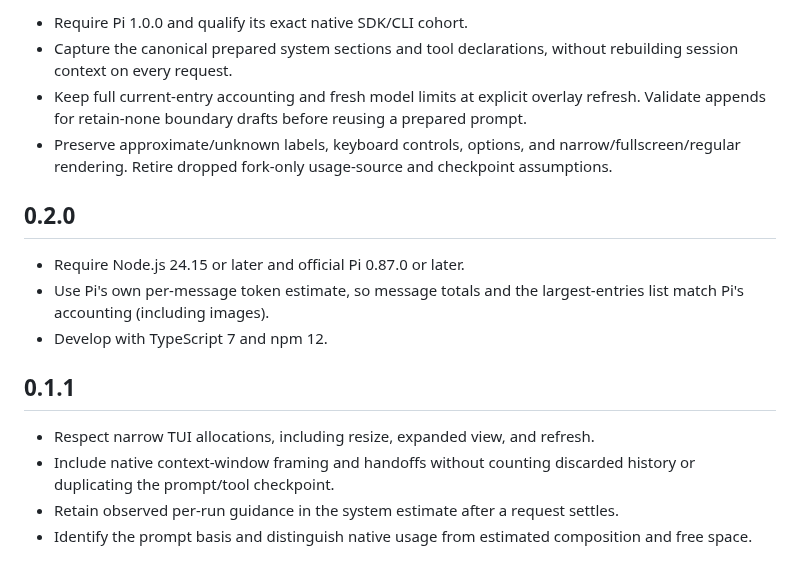
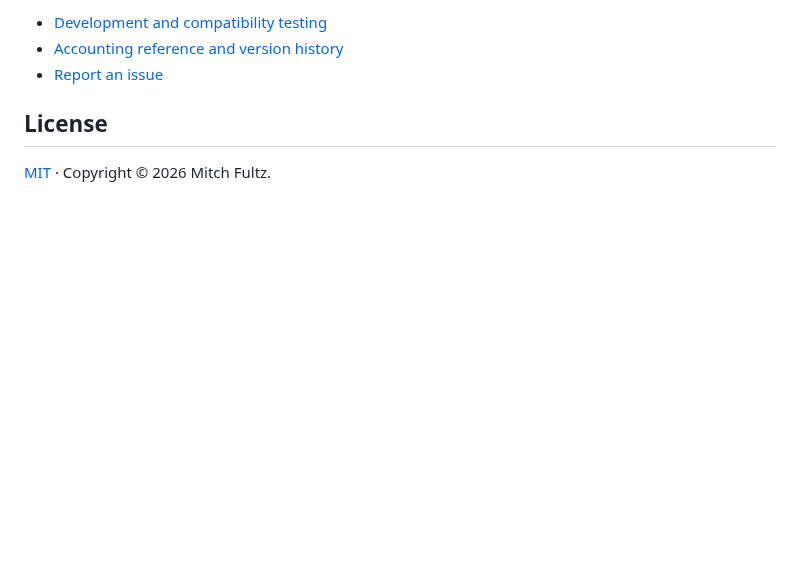
Before and after one commit to fitchmultz/pi-ctx-info, a Markdown page: README.md, the part around one of its changes. Rendered like a GitHub page; blank space fills up the shorter version.

```diff
--- a/README.md
+++ b/README.md
@@ -77,21 +53,8 @@ does not force the two figures to reconcile. Free space is also labeled as estim
 
-- Require Pi 1.0.0 and qualify its exact native SDK/CLI cohort.
-- Capture the canonical prepared system sections and tool declarations, without rebuilding session context on every request.
-- Keep full current-entry accounting and fresh model limits at explicit overlay refresh. Validate appends for retain-none boundary drafts before reusing a prepared prompt.
-- Preserve approximate/unknown labels, keyboard controls, options, and narrow/fullscreen/regular rendering. Retire dropped fork-only usage-source and checkpoint assumptions.
+- [Development and compatibility testing](docs/development.md)
+- [Accounting reference and version history](docs/reference.md)
+- [Report an issue](https://github.com/fitchmultz/pi-ctx-info/issues)
 
-## 0.2.0
+## License
 
-- Require Node.js 24.15 or later and official Pi 0.87.0 or later.
-- Use Pi's own per-message token estimate, so message totals and the largest-entries list
-  match Pi's accounting (including images).
-- Develop with TypeScript 7 and npm 12.
-
-## 0.1.1
-
-- Respect narrow TUI allocations, including resize, expanded view, and refresh.
-- Include native context-window framing and handoffs without counting discarded
-  history or duplicating the prompt/tool checkpoint.
-- Retain observed per-run guidance in the system estimate after a request settles.
-- Identify the prompt basis and distinguish native usage from estimated composition
-  and free space.
+[MIT](LICENSE) · Copyright © 2026 Mitch Fultz.
```
Also changed, not shown: other parts of README.md (+26 -50 lines), docs/development.md (added, +30 -0 lines), docs/reference.md (added, +43 -0 lines), .github/readme/context-overview.png (added), 2 other files.
